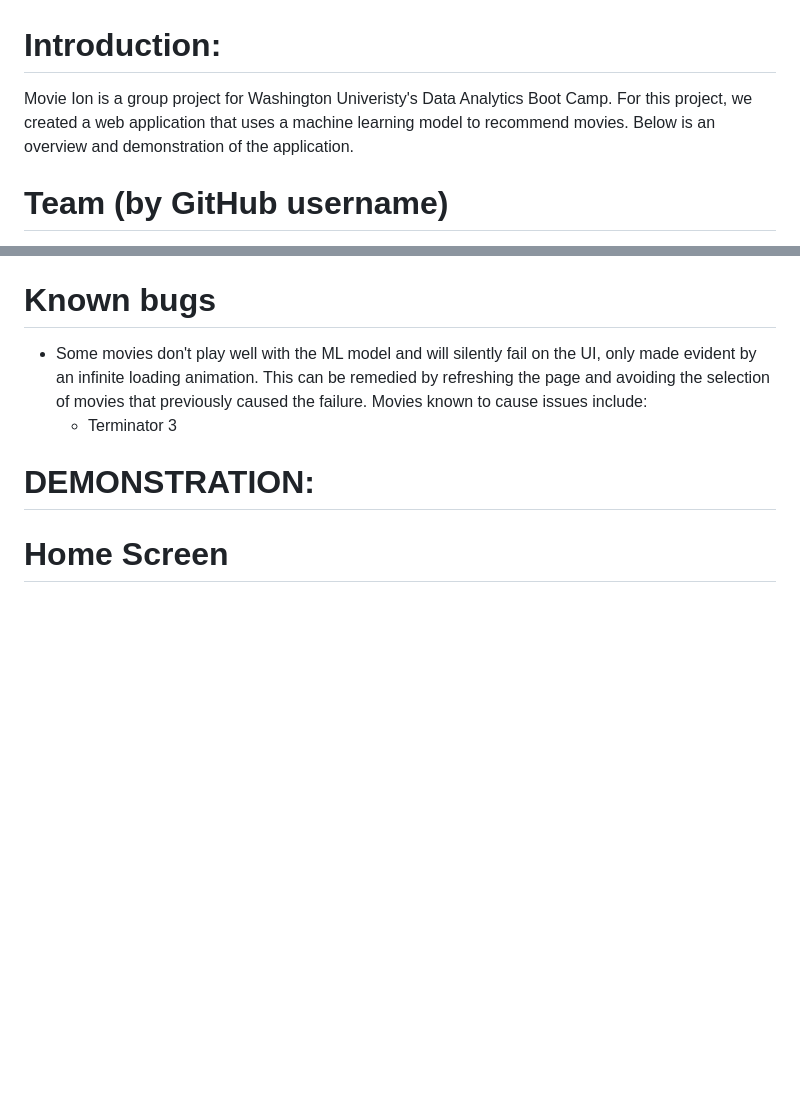
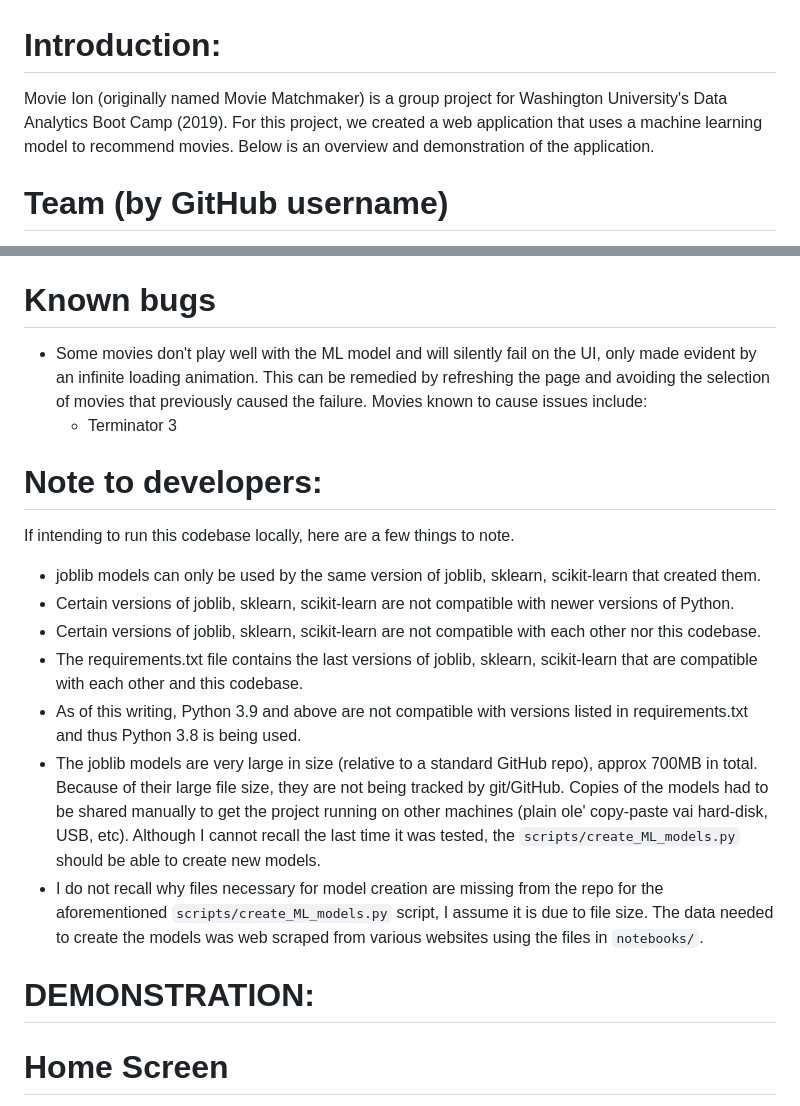
Before and after one commit to theodoremoreland/MovieIon, a Markdown page: README.md, 2 parts joined by grey strips. Drawn GitHub-style; blank space fills up the shorter version.

Commit message:
added developer notes to README and fixed typo

```diff
--- a/README.md
+++ b/README.md
@@ -1,6 +1,6 @@
 # Introduction:
 
-Movie Ion is a group project for Washington Univeristy's Data Analytics Boot Camp. For this project, we created a web application that uses a machine learning model to recommend movies. Below is an overview and demonstration of the application.
+Movie Ion (originally named Movie Matchmaker) is a group project for Washington University's Data Analytics Boot Camp (2019). For this project, we created a web application that uses a machine learning model to recommend movies. Below is an overview and demonstration of the application.
 
 # Team (by GitHub username)
 
@@ -31,6 +31,18 @@ In addition to providing recommendations, the app also allows users to save movi
 
 - Some movies don't play well with the ML model and will silently fail on the UI, only made evident by an infinite loading animation. This can be remedied by refreshing the page and avoiding the selection of movies that previously caused the failure. Movies known to cause issues include:
   - Terminator 3
+
+# Note to developers:
+
+If intending to run this codebase locally, here are a few things to note.
+
+- joblib models can only be used by the same version of joblib, sklearn, scikit-learn that created them.
+- Certain versions of joblib, sklearn, scikit-learn are not compatible with newer versions of Python.
+- Certain versions of joblib, sklearn, scikit-learn are not compatible with each other nor this codebase.
+- The requirements.txt file contains the last versions of joblib, sklearn, scikit-learn that are compatible with each other and this codebase.
+- As of this writing, Python 3.9 and above are not compatible with versions listed in requirements.txt and thus Python 3.8 is being used.
+- The joblib models are very large in size (relative to a standard GitHub repo), approx 700MB in total. Because of their large file size, they are not being tracked by git/GitHub. Copies of the models had to be shared manually to get the project running on other machines (plain ole' copy-paste vai hard-disk, USB, etc). Although I cannot recall the last time it was tested, the `scripts/create_ML_models.py` should be able to create new models.
+- I do not recall why files necessary for model creation are missing from the repo for the aforementioned `scripts/create_ML_models.py` script, I assume it is due to file size. The data needed to create the models was web scraped from various websites using the files in `notebooks/`.
 
 # DEMONSTRATION:
 
```
